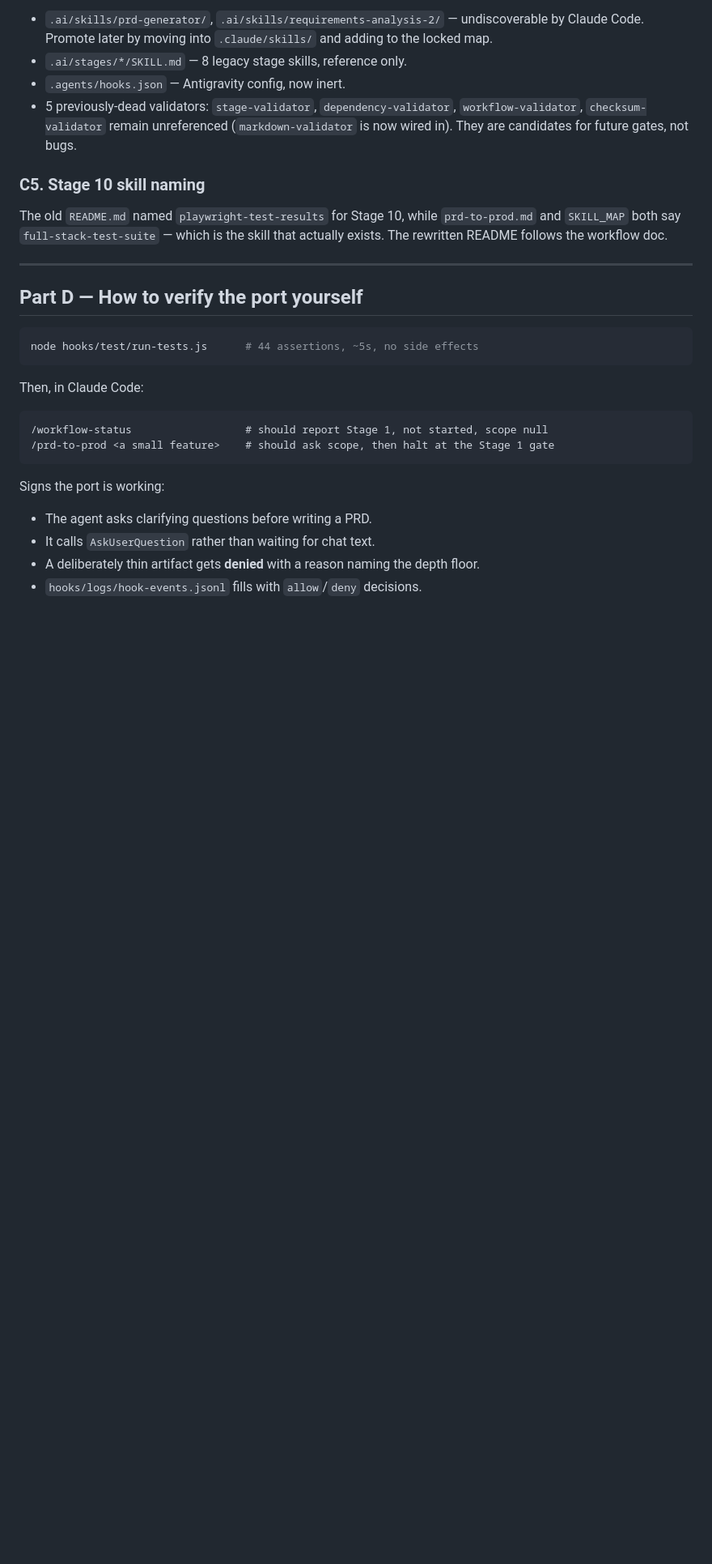
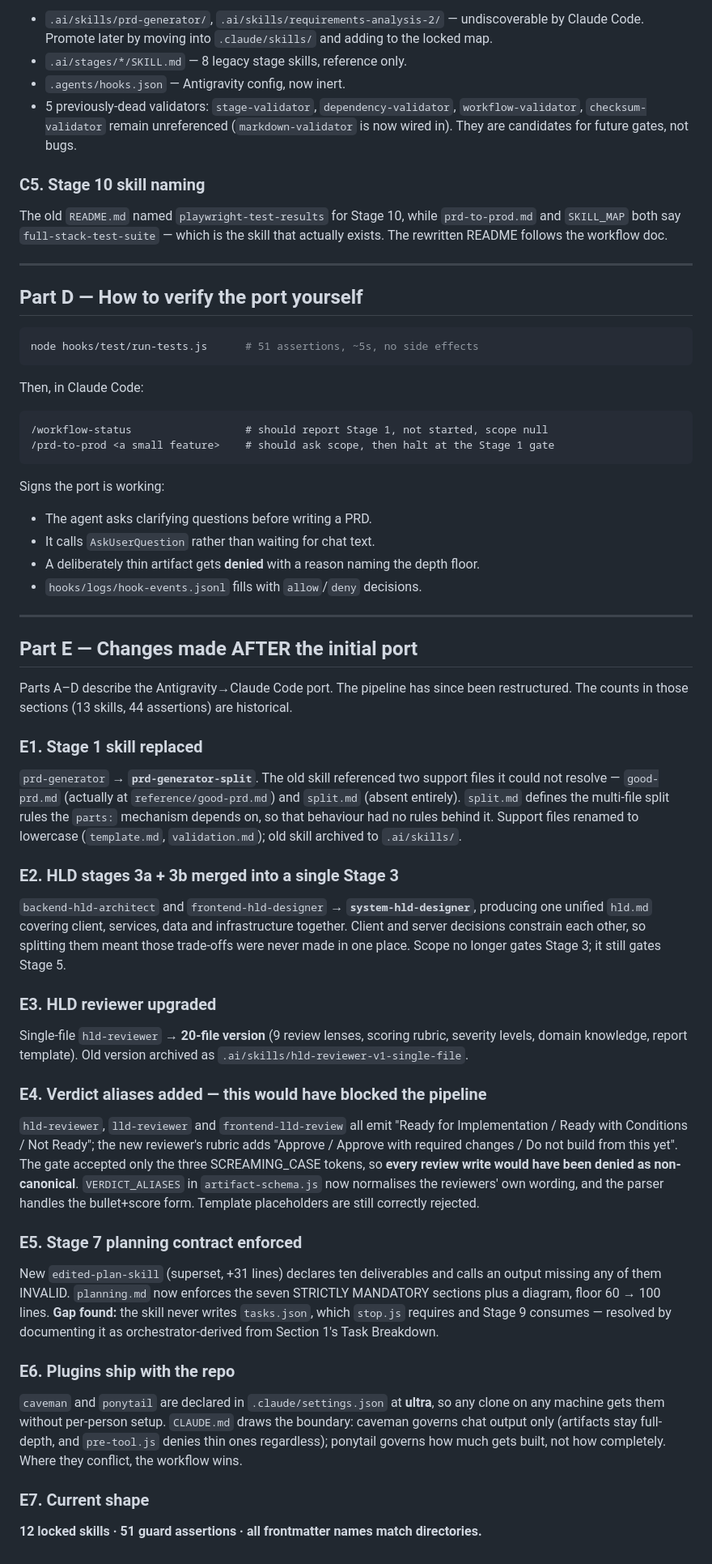
Before and after one commit to shriyansh0703/FMS, a Markdown page: .ai/CLAUDE-CODE-PORT-CHECKLIST.md, the part around one of its changes. Shown at 81% size. Drawn GitHub-style; blank space fills up the shorter version.

Commit message:
Align backend-lld-architect frontmatter name; close out the port checklist
The Stage 5a skill declared `name: backend-lld-design` while its directory is
`backend-lld-architect` -- the last frontmatter/directory mismatch in the repo. It
worked, since Claude Code resolves skills by directory name, but it was the one
inconsistency left. The user's own updated copy of this skill declares
`backend-lld-architect`, confirming the intended value, so the single name line is
now aligned. All 12 locked skills match their directories.

Its description was deliberately NOT taken from that copy: the file arrived
truncated (13 KB / 132 lines, cut off mid-sentence, promising a 46-section
structure while containing one), and its description advertises depth the current
body does not have. Installing it would have made the frontmatter lie about the
skill.

CLAUDE-CODE-PORT-CHECKLIST.md marked C1 resolved and gained Part E, recording the
seven changes made after the initial port -- Stage 1 skill swap, the 3a+3b merge,
the reviewer upgrade, verdict aliases, the Stage 7 planning contract, repo-shipped
plugins, and the current shape. Parts A-D are left as the historical port record;
their counts (13 skills, 44 assertions) are now labelled as such.

Audit clean: 12/12 frontmatter names match, no unbalanced fences across every
markdown file in the repo, all JSON valid, no broken skill references in any doc.
Guard suite 51/51.

````diff
--- a/.ai/CLAUDE-CODE-PORT-CHECKLIST.md
+++ b/.ai/CLAUDE-CODE-PORT-CHECKLIST.md
@@ -223,7 +220,7 @@ skill that actually exists. The rewritten README follows the workflow doc.
 ## Part D — How to verify the port yourself
 
 ```sh
-node hooks/test/run-tests.js      # 44 assertions, ~5s, no side effects
+node hooks/test/run-tests.js      # 51 assertions, ~5s, no side effects
 ```
 
 Then, in Claude Code:
@@ -238,3 +235,54 @@ Signs the port is working:
 - It calls `AskUserQuestion` rather than waiting for chat text.
 - A deliberately thin artifact gets **denied** with a reason naming the depth floor.
 - `hooks/logs/hook-events.jsonl` fills with `allow`/`deny` decisions.
+
+---
+
+## Part E — Changes made AFTER the initial port
+
+Parts A–D describe the Antigravity→Claude Code port. The pipeline has since been
+restructured. The counts in those sections (13 skills, 44 assertions) are historical.
+
+### E1. Stage 1 skill replaced
+`prd-generator` → **`prd-generator-split`**. The old skill referenced two support files
+it could not resolve — `good-prd.md` (actually at `reference/good-prd.md`) and `split.md`
+(absent entirely). `split.md` defines the multi-file split rules the `parts:` mechanism
+depends on, so that behaviour had no rules behind it. Support files renamed to lowercase
+(`template.md`, `validation.md`); old skill archived to `.ai/skills/`.
+
+### E2. HLD stages 3a + 3b merged into a single Stage 3
+`backend-hld-architect` and `frontend-hld-designer` → **`system-hld-designer`**, producing
+one unified `hld.md` covering client, services, data and infrastructure together. Client
+and server decisions constrain each other, so splitting them meant those trade-offs were
+never made in one place. Scope no longer gates Stage 3; it still gates Stage 5.
+
+### E3. HLD reviewer upgraded
+Single-file `hld-reviewer` → **20-file version** (9 review lenses, scoring rubric,
+severity levels, domain knowledge, report template). Old version archived as
+`.ai/skills/hld-reviewer-v1-single-file`.
+
+### E4. Verdict aliases added — this would have blocked the pipeline
+`hld-reviewer`, `lld-reviewer` and `frontend-lld-review` all emit "Ready for
+Implementation / Ready with Conditions / Not Ready"; the new reviewer's rubric adds
+"Approve / Approve with required changes / Do not build from this yet". The gate accepted
+only the three SCREAMING_CASE tokens, so **every review write would have been denied as
+non-canonical**. `VERDICT_ALIASES` in `artifact-schema.js` now normalises the reviewers'
+own wording, and the parser handles the bullet+score form. Template placeholders are still
+correctly rejected.
+
+### E5. Stage 7 planning contract enforced
+New `edited-plan-skill` (superset, +31 lines) declares ten deliverables and calls an output
+missing any of them INVALID. `planning.md` now enforces the seven STRICTLY MANDATORY
+sections plus a diagram, floor 60 → 100 lines. **Gap found:** the skill never writes
+`tasks.json`, which `stop.js` requires and Stage 9 consumes — resolved by documenting it as
+orchestrator-derived from Section 1's Task Breakdown.
+
+### E6. Plugins ship with the repo
+`caveman` and `ponytail` are declared in `.claude/settings.json` at **ultra**, so any clone
+on any machine gets them without per-person setup. `CLAUDE.md` draws the boundary: caveman
+governs chat output only (artifacts stay full-depth, and `pre-tool.js` denies thin ones
+regardless); ponytail governs how much gets built, not how completely. Where they conflict,
+the workflow wins.
+
+### E7. Current shape
+**12 locked skills · 51 guard assertions · all frontmatter names match directories.**
````
Also changed, not shown: other parts of .ai/CLAUDE-CODE-PORT-CHECKLIST.md (+8 -11 lines), 1 other file.
